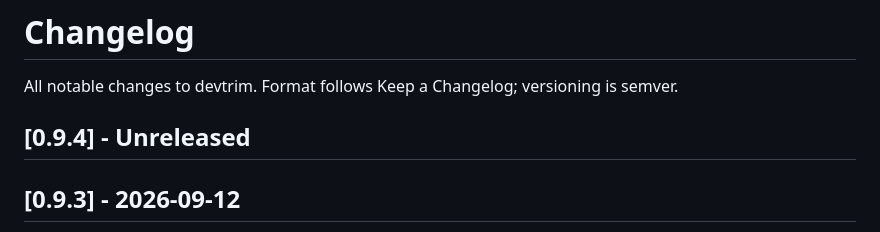
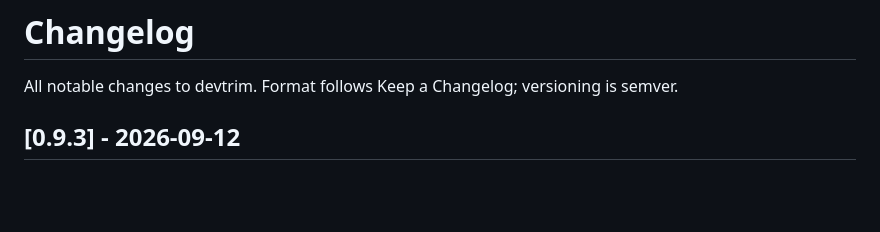
Before and after one commit to mneves75/devtrim, a Markdown page: CHANGELOG.md, the part around the change. Rendered like a GitHub page; blank space fills up the shorter version.

Commit message:
docs(changelog): drop the Unreleased heading until 0.9.3 has shipped
The release preflight requires the first heading to be the dated version being
released, and the repository's own process opens the next Unreleased section
only after production. I had opened 0.9.4 early, which is why the gate refused.

Co-Authored-By: Claude Opus 5 (1M context) <noreply@anthropic.com>

```diff
--- a/CHANGELOG.md
+++ b/CHANGELOG.md
@@ -1,8 +1,6 @@
 # Changelog
 
 All notable changes to devtrim. Format follows Keep a Changelog; versioning is semver.
-
-## [0.9.4] - Unreleased
 
 ## [0.9.3] - 2026-09-12
 
```
